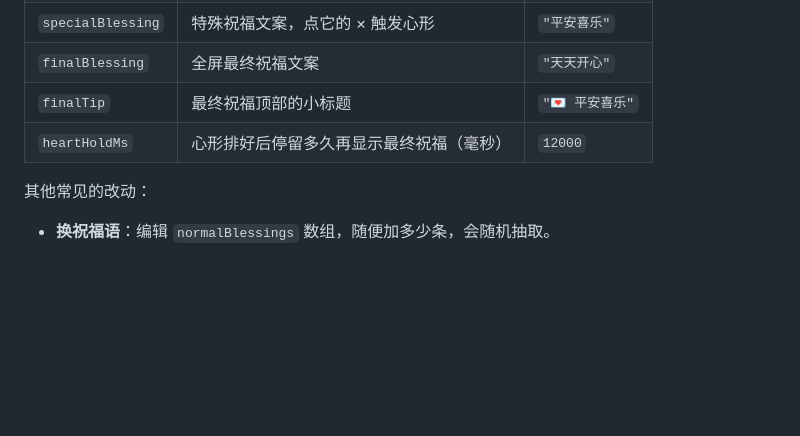
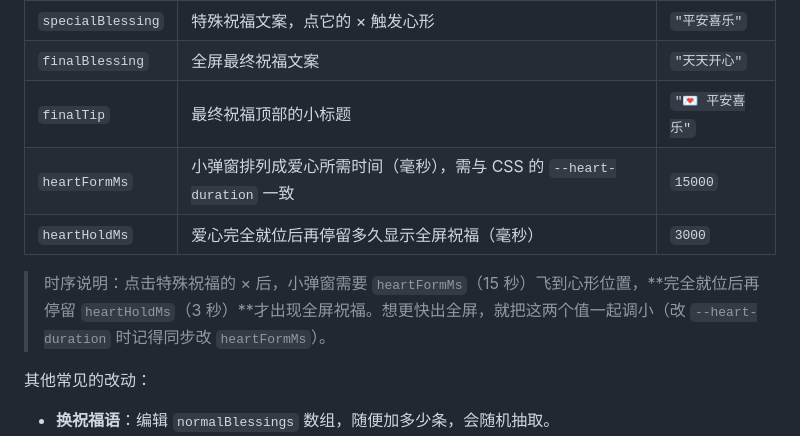
Before and after one commit to zzl071214/lst-blessing, a Markdown page: README.md, the part around the change. Rendered like a GitHub page; blank space fills up the shorter version.

Commit message:
docs: 更新时序参数说明

```diff
--- a/README.md
+++ b/README.md
@@ -75,7 +75,10 @@ npx serve .
 | `specialBlessing` | 特殊祝福文案，点它的 × 触发心形 | `"平安喜乐"` |
 | `finalBlessing` | 全屏最终祝福文案 | `"天天开心"` |
 | `finalTip` | 最终祝福顶部的小标题 | `"💌 平安喜乐"` |
-| `heartHoldMs` | 心形排好后停留多久再显示最终祝福（毫秒） | `12000` |
+| `heartFormMs` | 小弹窗排列成爱心所需时间（毫秒），需与 CSS 的 `--heart-duration` 一致 | `15000` |
+| `heartHoldMs` | 爱心完全就位后再停留多久显示全屏祝福（毫秒） | `3000` |
+
+> 时序说明：点击特殊祝福的 × 后，小弹窗需要 `heartFormMs`（15 秒）飞到心形位置，**完全就位后再停留 `heartHoldMs`（3 秒）**才出现全屏祝福。想更快出全屏，就把这两个值一起调小（改 `--heart-duration` 时记得同步改 `heartFormMs`）。
 
 其他常见的改动：
 
```
